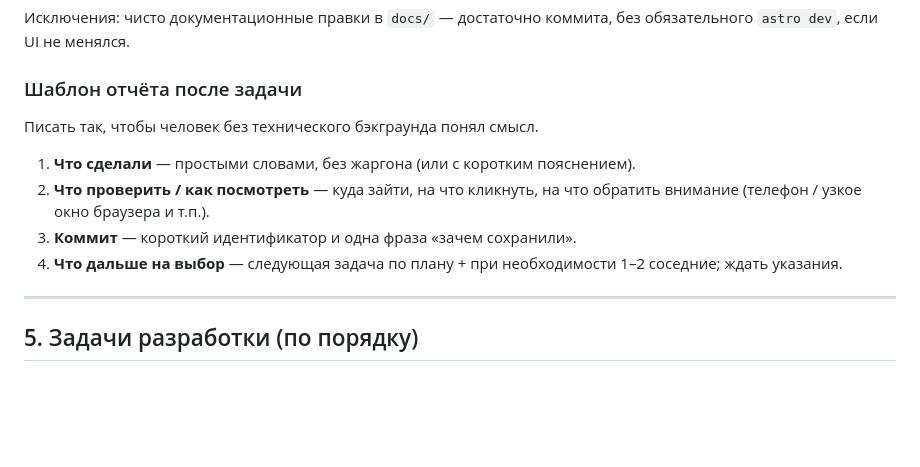
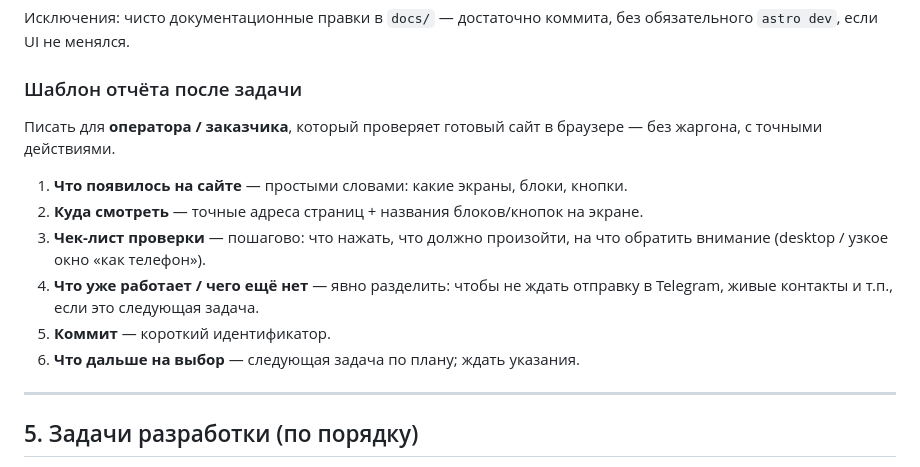
Before and after one commit to ermikhinai-glitch/gaggenau, a Markdown page: docs/development-plan.md, the part around the change. GitHub-like rendering; blank space fills up the shorter version.

Commit message:
docs: расширить шаблон отчёта для проверки оператором
Co-authored-by: Cursor <cursoragent@cursor.com>

```diff
--- a/docs/development-plan.md
+++ b/docs/development-plan.md
@@ -112,12 +112,14 @@
 
 ### Шаблон отчёта после задачи
 
-Писать так, чтобы человек без технического бэкграунда понял смысл.
+Писать для **оператора / заказчика**, который проверяет готовый сайт в браузере — без жаргона, с точными действиями.
 
-1. **Что сделали** — простыми словами, без жаргона (или с коротким пояснением).
-2. **Что проверить / как посмотреть** — куда зайти, на что кликнуть, на что обратить внимание (телефон / узкое окно браузера и т.п.).
-3. **Коммит** — короткий идентификатор и одна фраза «зачем сохранили».
-4. **Что дальше на выбор** — следующая задача по плану + при необходимости 1–2 соседние; ждать указания.
+1. **Что появилось на сайте** — простыми словами: какие экраны, блоки, кнопки.
+2. **Куда смотреть** — точные адреса страниц + названия блоков/кнопок на экране.
+3. **Чек-лист проверки** — пошагово: что нажать, что должно произойти, на что обратить внимание (desktop / узкое окно «как телефон»).
+4. **Что уже работает / чего ещё нет** — явно разделить: чтобы не ждать отправку в Telegram, живые контакты и т.п., если это следующая задача.
+5. **Коммит** — короткий идентификатор.
+6. **Что дальше на выбор** — следующая задача по плану; ждать указания.
 
 ---
 
```
